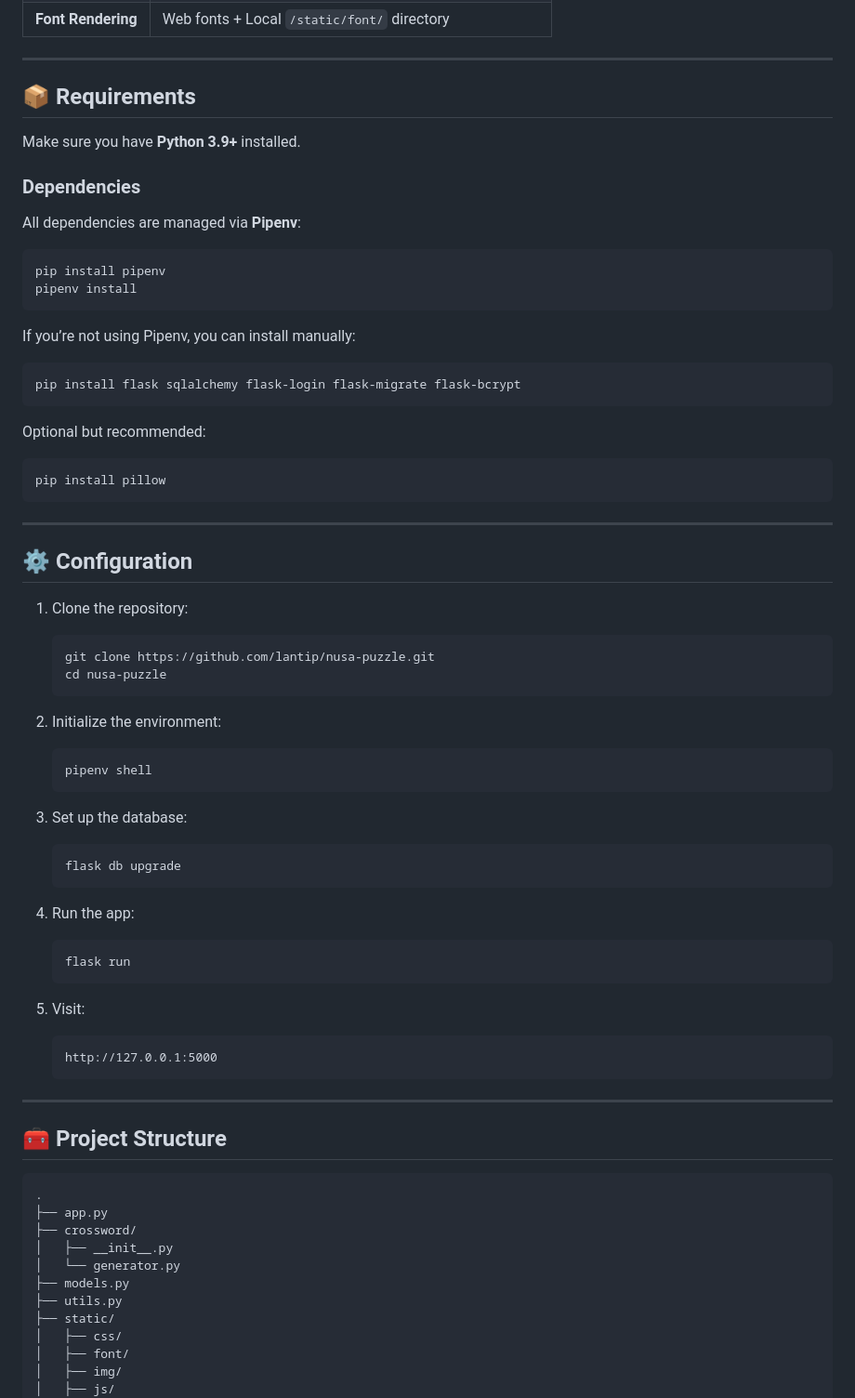
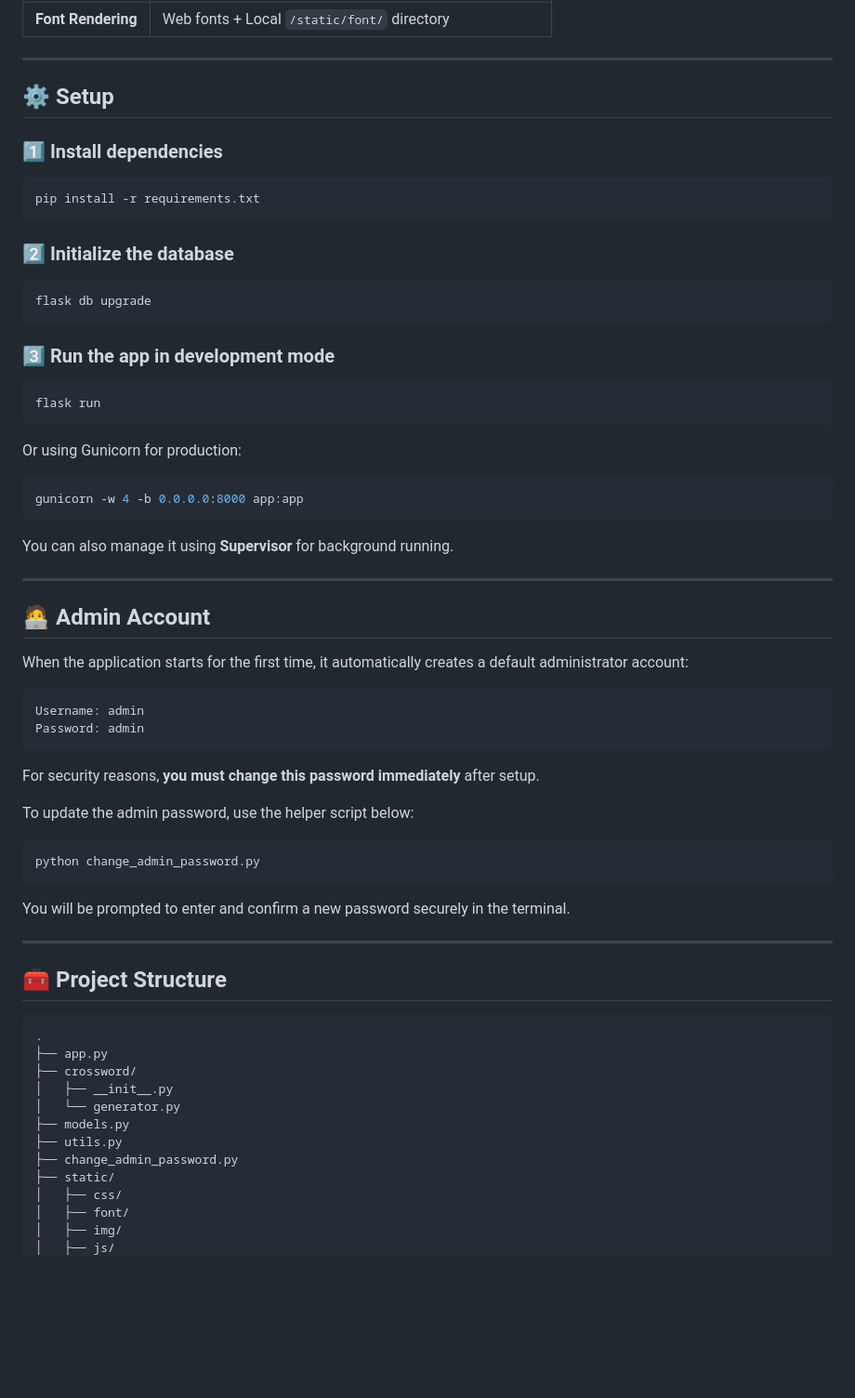
Before and after one commit to lantip/nusa-puzzle, a Markdown page: README.md, the part around the change. Shown: that part at 93% size. Drawn GitHub-style; blank space fills up the shorter version.

````diff
--- a/README.md
+++ b/README.md
@@ -40,65 +40,54 @@ Built with ❤️ using **Flask**, **SQLite**, and **Tabler CSS**, this project
 
 ---
 
-## 📦 Requirements
+## ⚙️ Setup
 
-Make sure you have **Python 3.9+** installed.
-
-### Dependencies
-
-All dependencies are managed via **Pipenv**:
+### 1️⃣ Install dependencies
 
 ```bash
-pip install pipenv
-pipenv install
+pip install -r requirements.txt
 ```
 
-If you’re not using Pipenv, you can install manually:
+### 2️⃣ Initialize the database
 
 ```bash
-pip install flask sqlalchemy flask-login flask-migrate flask-bcrypt
+flask db upgrade
 ```
 
-Optional but recommended:
+### 3️⃣ Run the app in development mode
 
 ```bash
-pip install pillow
+flask run
 ```
+
+Or using Gunicorn for production:
+
+```bash
+gunicorn -w 4 -b 0.0.0.0:8000 app:app
+```
+
+You can also manage it using **Supervisor** for background running.
 
 ---
 
-## ⚙️ Configuration
+## 🧑‍💻 Admin Account
 
-1. Clone the repository:
+When the application starts for the first time, it automatically creates a default administrator account:
 
-   ```bash
-   git clone https://github.com/lantip/nusa-puzzle.git
-   cd nusa-puzzle
-   ```
+```
+Username: admin
+Password: admin
+```
 
-2. Initialize the environment:
+For security reasons, **you must change this password immediately** after setup.
 
-   ```bash
-   pipenv shell
-   ```
+To update the admin password, use the helper script below:
 
-3. Set up the database:
+```bash
+python change_admin_password.py
+```
 
-   ```bash
-   flask db upgrade
-   ```
-
-4. Run the app:
-
-   ```bash
-   flask run
-   ```
-
-5. Visit:
-
-   ```
-   http://127.0.0.1:5000
-   ```
+You will be prompted to enter and confirm a new password securely in the terminal.
 
 ---
 
@@ -112,6 +101,7 @@ pip install pillow
 │   └── generator.py
 ├── models.py
 ├── utils.py
+├── change_admin_password.py
 ├── static/
 │   ├── css/
 │   ├── font/
````
